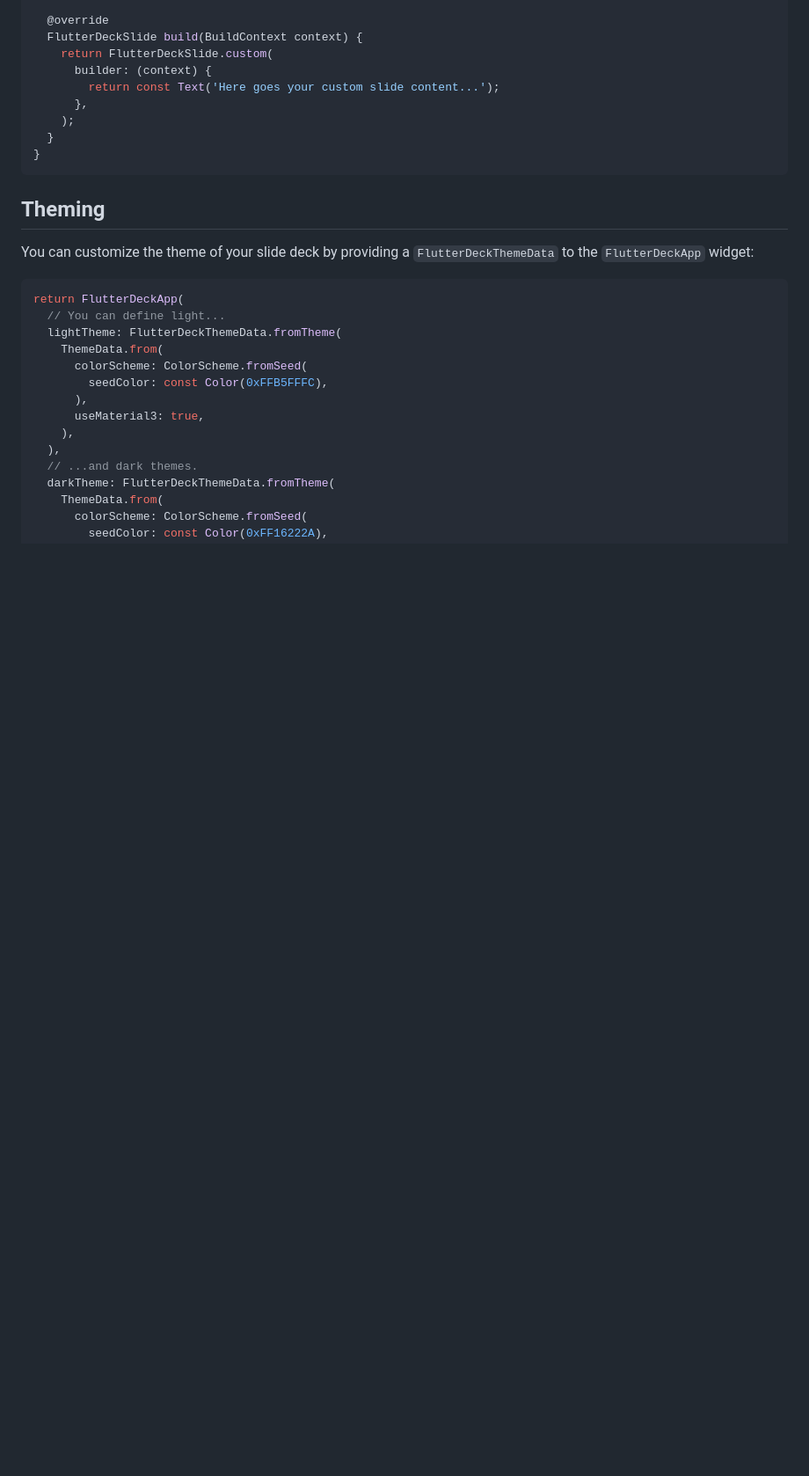
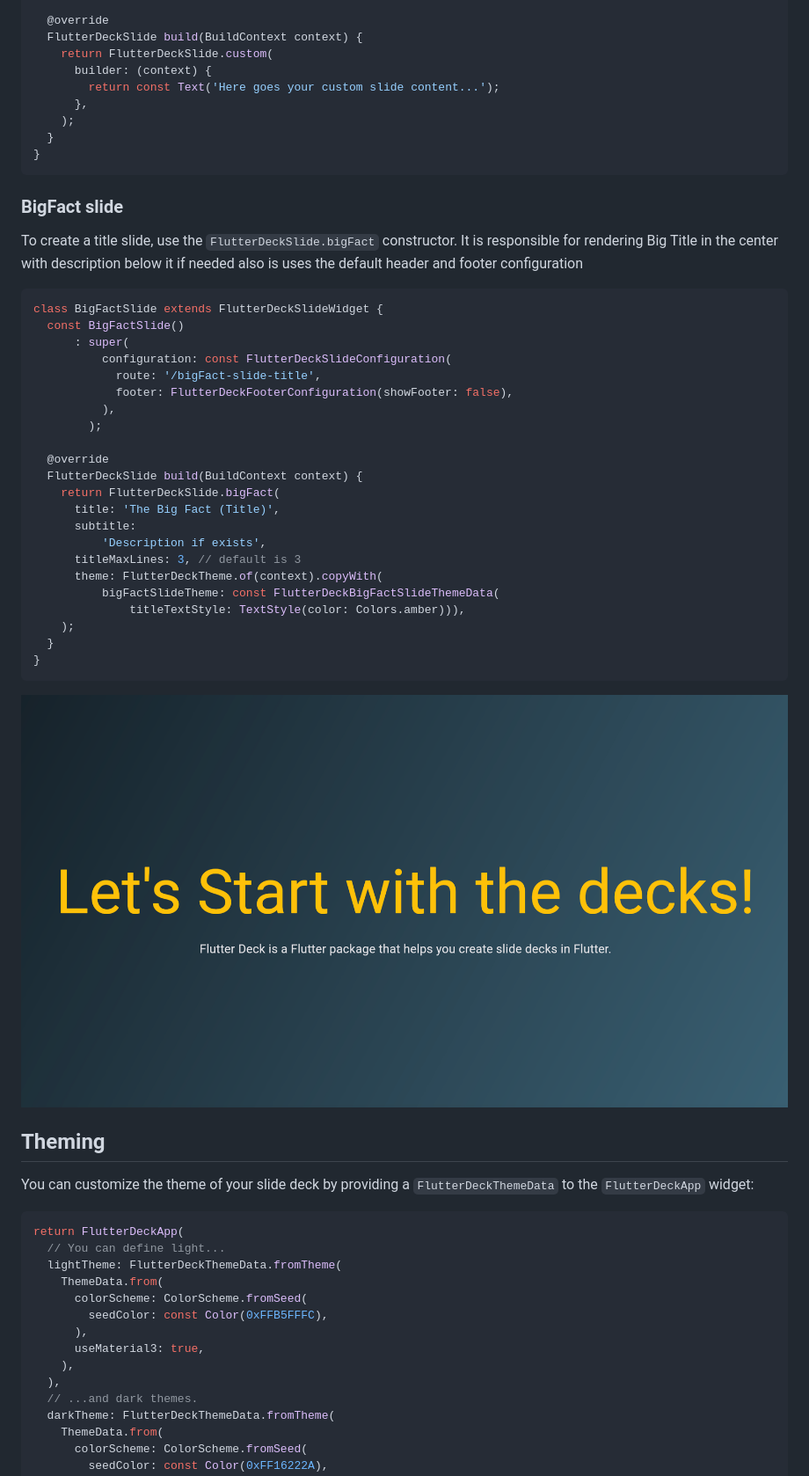
Before and after one commit to mkobuolys/flutter_deck, a Markdown page: README.md, the part around the change. Shown: that part at 88% size. Rendered like a GitHub page; pictures changed too: images/templates/bigfact.png (added); blank space fills up the shorter version.

````diff
--- a/README.md
+++ b/README.md
@@ -311,6 +311,37 @@ class CustomSlide extends FlutterDeckSlideWidget {
   }
 }
 ```
+
+### BigFact slide
+
+To create a title slide, use the `FlutterDeckSlide.bigFact` constructor. It is responsible for rendering Big Title in the center with description below it if needed also is uses the default header and footer configuration
+```dart
+class BigFactSlide extends FlutterDeckSlideWidget {
+  const BigFactSlide()
+      : super(
+          configuration: const FlutterDeckSlideConfiguration(
+            route: '/bigFact-slide-title',
+            footer: FlutterDeckFooterConfiguration(showFooter: false),
+          ),
+        );
+
+  @override
+  FlutterDeckSlide build(BuildContext context) {
+    return FlutterDeckSlide.bigFact(
+      title: 'The Big Fact (Title)',
+      subtitle:
+          'Description if exists',
+      titleMaxLines: 3, // default is 3
+      theme: FlutterDeckTheme.of(context).copyWith(
+          bigFactSlideTheme: const FlutterDeckBigFactSlideThemeData(
+              titleTextStyle: TextStyle(color: Colors.amber))),
+    );
+  }
+}
+```
+
+![BigFact slide example](https://github.com/mkobuolys/flutter_deck/blob/main/images/templates/bigfact.png?raw=true)
+
 
 ## Theming
 
````
